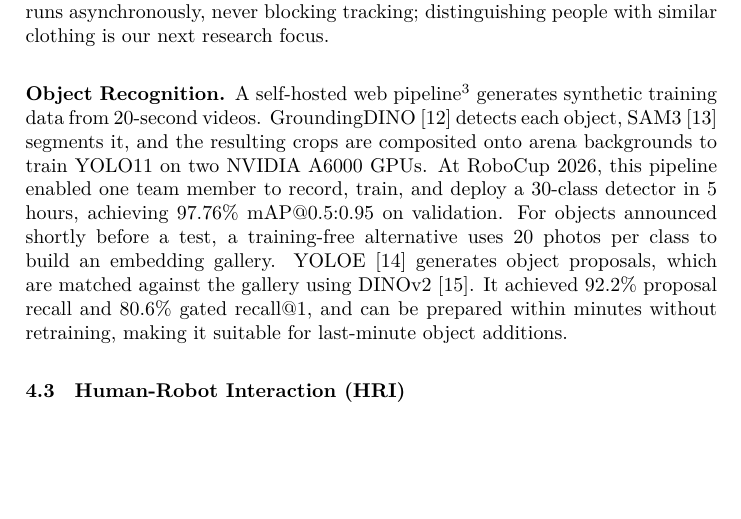
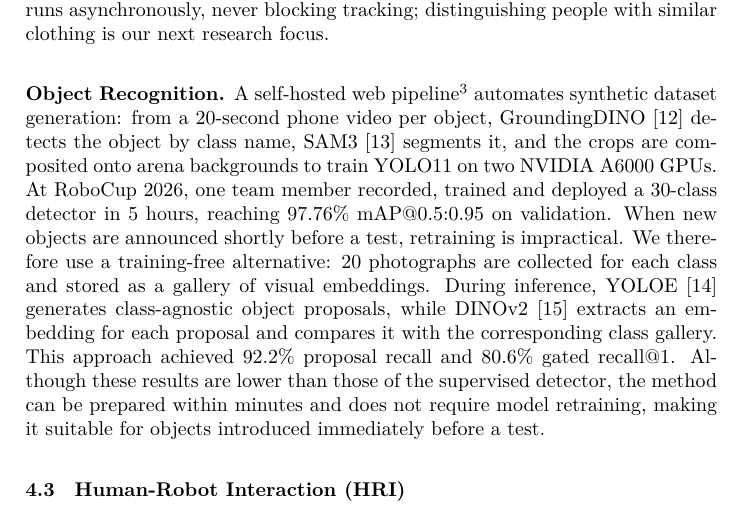
Before and after one commit to RoBorregos/TDP-2027---RoBorregos-Home, a LaTeX thesis (TDPTemplate-master/main.tex, which reads TDPTemplate-master/sections/vision.tex): part of page 5 of 10, cut so that both start at the same text, the shorter picture padded with empty space. Compiled offline with XeLaTeX.

Commit message:
Updates from Overleaf

```diff
--- a/TDPTemplate-master/sections/vision.tex
+++ b/TDPTemplate-master/sections/vision.tex
@@ -7,4 +7,4 @@
 ByteTrack~\cite{bytetrack} on YOLOv8 tracks the followed person but loses identity after occlusions, as it ignores appearance. A Swin Transformer~\cite{swin} Re-ID model trained on Market-1501~\cite{zheng2015market} then recovers it: the target is embedded every 0.3\,s into a rolling 128-vector gallery, and the visible person whose cosine similarity to it exceeds 0.6 (values set empirically) is re-acquired. Re-ID runs asynchronously, never blocking tracking; distinguishing people with similar clothing is our next research focus.
 
 \subsubsection{Object Recognition.}
-A self-hosted web pipeline\footnote{\url{https://github.com/RoBorregos/home-pipelines}} generates synthetic training data from 20-second videos. GroundingDINO~\cite{grounding_dino} detects each object, SAM3~\cite{sam3} segments it, and the resulting crops are composited onto arena backgrounds to train YOLO11 on two NVIDIA A6000 GPUs. At RoboCup 2026, this pipeline enabled one team member to record, train, and deploy a 30-class detector in 5 hours, achieving 97.76\% mAP@0.5:0.95 on validation. For objects announced shortly before a test, a training-free alternative uses 20 photos per class to build an embedding gallery. YOLOE~\cite{yoloe} generates object proposals, which are matched against the gallery using DINOv2~\cite{dinov2}. It achieved 92.2\% proposal recall and 80.6\% gated recall@1, and can be prepared within minutes without retraining, making it suitable for last-minute object additions.
+A self-hosted web pipeline\footnote{\url{https://github.com/RoBorregos/home-pipelines}} automates synthetic dataset generation: from a 20-second phone video per object, GroundingDINO~\cite{grounding_dino} detects the object by class name, SAM3~\cite{sam3} segments it, and the crops are composited onto arena backgrounds to train YOLO11 on two NVIDIA A6000 GPUs. At RoboCup 2026, one team member recorded, trained and deployed a 30-class detector in 5 hours, reaching 97.76\% mAP@0.5:0.95 on validation. When new objects are announced shortly before a test, retraining is impractical. We therefore use a training-free alternative: 20 photographs are collected for each class and stored as a gallery of visual embeddings. During inference, YOLOE~\cite{yoloe} generates class-agnostic object proposals, while DINOv2~\cite{dinov2} extracts an embedding for each proposal and compares it with the corresponding class gallery. This approach achieved 92.2\% proposal recall and 80.6\% gated recall@1. Although these results are lower than those of the supervised detector, the method can be prepared within minutes and does not require model retraining, making it suitable for objects introduced immediately before a test.
```
